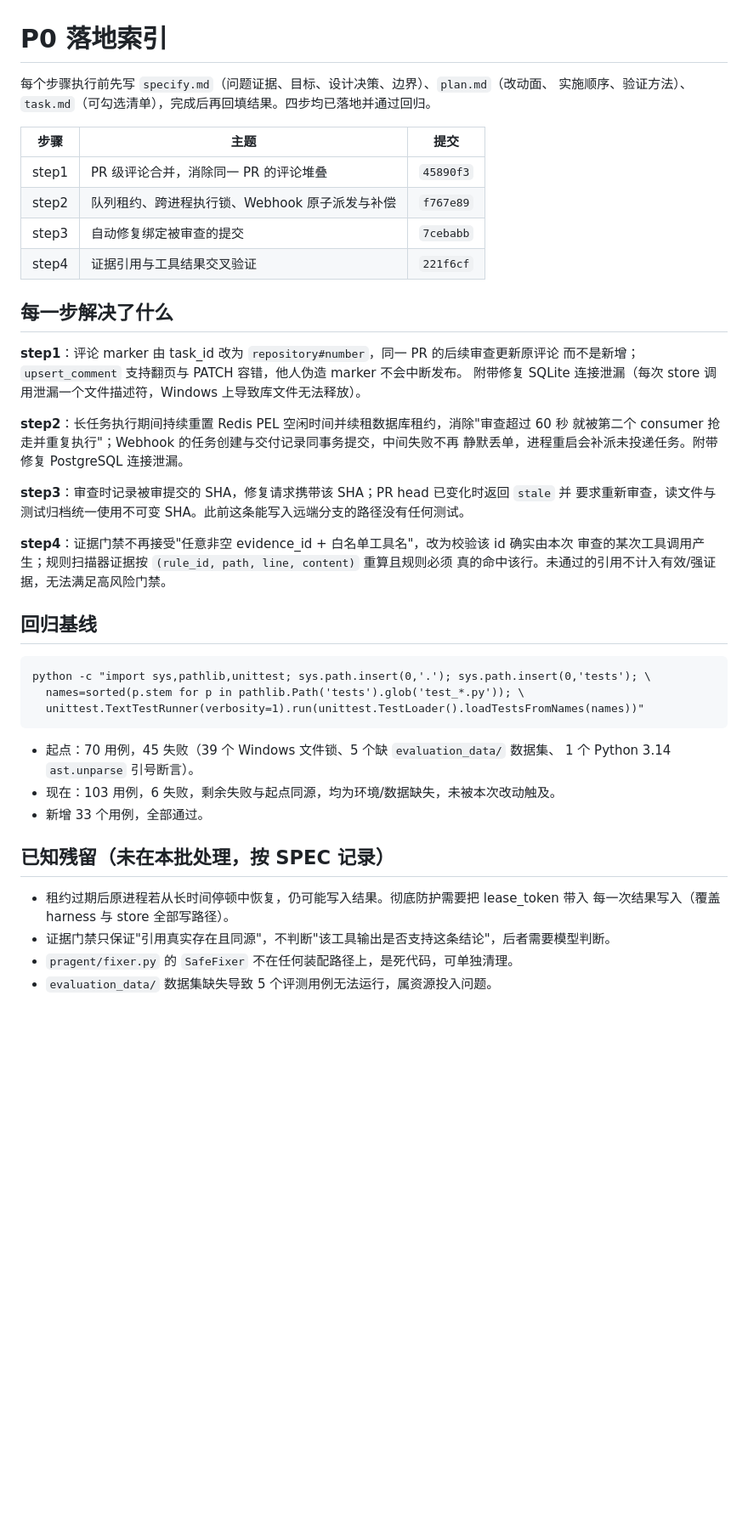
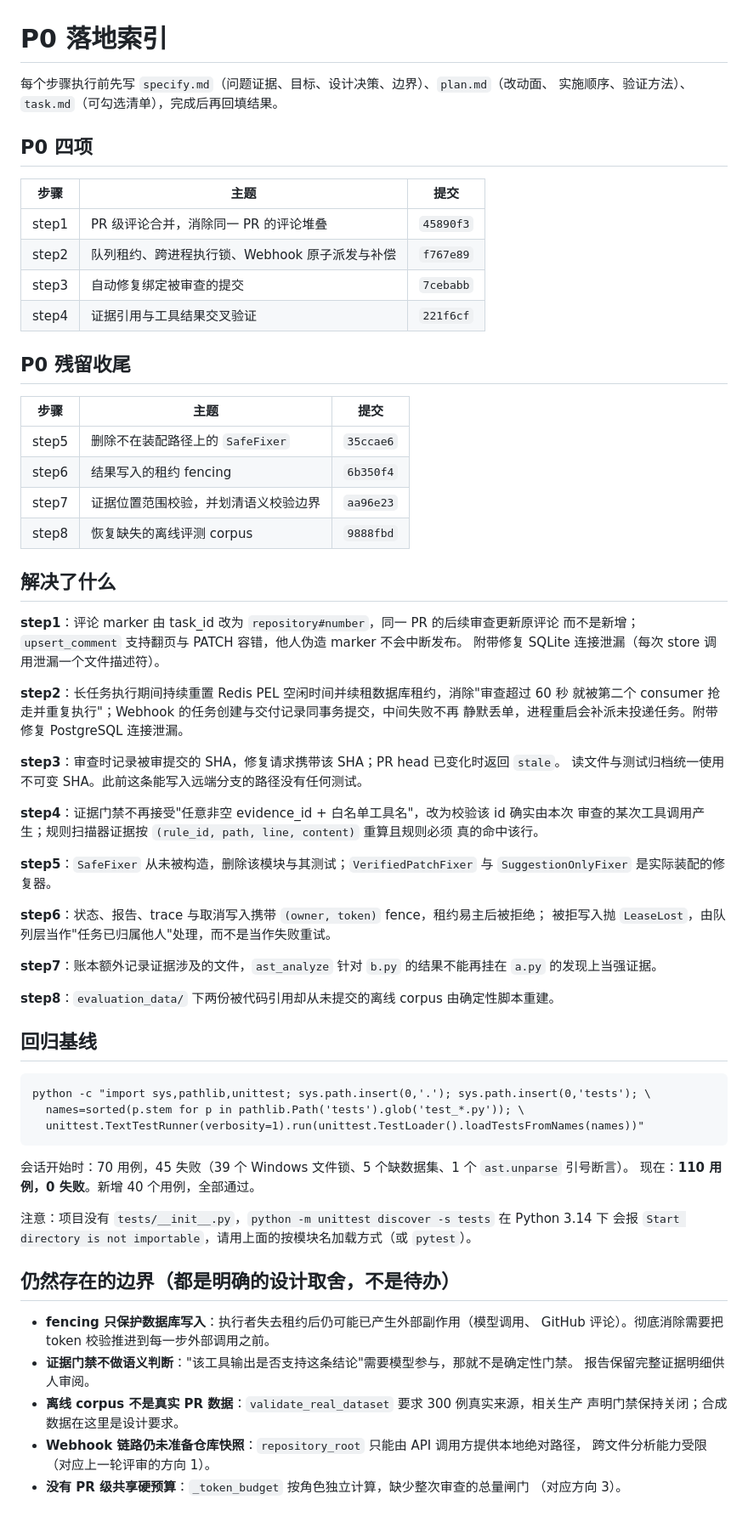
Before and after one commit to zzp1221/PRagent, a Markdown page: docs/p0/INDEX.md, the part around the change. Shown at 85% size. Drawn GitHub-style; blank space fills up the shorter version.

Commit message:
Update the P0 index with the residual cleanup

````diff
--- a/docs/p0/INDEX.md
+++ b/docs/p0/INDEX.md
@@ -1,7 +1,9 @@
 # P0 落地索引
 
 每个步骤执行前先写 `specify.md`（问题证据、目标、设计决策、边界）、`plan.md`（改动面、
-实施顺序、验证方法）、`task.md`（可勾选清单），完成后再回填结果。四步均已落地并通过回归。
+实施顺序、验证方法）、`task.md`（可勾选清单），完成后再回填结果。
+
+## P0 四项
 
 | 步骤 | 主题 | 提交 |
 |---|---|---|
@@ -10,22 +12,42 @@
 | step3 | 自动修复绑定被审查的提交 | `7cebabb` |
 | step4 | 证据引用与工具结果交叉验证 | `221f6cf` |
 
-## 每一步解决了什么
+## P0 残留收尾
+
+| 步骤 | 主题 | 提交 |
+|---|---|---|
+| step5 | 删除不在装配路径上的 `SafeFixer` | `35ccae6` |
+| step6 | 结果写入的租约 fencing | `6b350f4` |
+| step7 | 证据位置范围校验，并划清语义校验边界 | `aa96e23` |
+| step8 | 恢复缺失的离线评测 corpus | `9888fbd` |
+
+## 解决了什么
 
 **step1**：评论 marker 由 task_id 改为 `repository#number`，同一 PR 的后续审查更新原评论
 而不是新增；`upsert_comment` 支持翻页与 PATCH 容错，他人伪造 marker 不会中断发布。
-附带修复 SQLite 连接泄漏（每次 store 调用泄漏一个文件描述符，Windows 上导致库文件无法释放）。
+附带修复 SQLite 连接泄漏（每次 store 调用泄漏一个文件描述符）。
 
 **step2**：长任务执行期间持续重置 Redis PEL 空闲时间并续租数据库租约，消除"审查超过 60 秒
 就被第二个 consumer 抢走并重复执行"；Webhook 的任务创建与交付记录同事务提交，中间失败不再
 静默丢单，进程重启会补派未投递任务。附带修复 PostgreSQL 连接泄漏。
 
-**step3**：审查时记录被审提交的 SHA，修复请求携带该 SHA；PR head 已变化时返回 `stale` 并
-要求重新审查，读文件与测试归档统一使用不可变 SHA。此前这条能写入远端分支的路径没有任何测试。
+**step3**：审查时记录被审提交的 SHA，修复请求携带该 SHA；PR head 已变化时返回 `stale`。
+读文件与测试归档统一使用不可变 SHA。此前这条能写入远端分支的路径没有任何测试。
 
 **step4**：证据门禁不再接受"任意非空 evidence_id + 白名单工具名"，改为校验该 id 确实由本次
 审查的某次工具调用产生；规则扫描器证据按 `(rule_id, path, line, content)` 重算且规则必须
-真的命中该行。未通过的引用不计入有效/强证据，无法满足高风险门禁。
+真的命中该行。
+
+**step5**：`SafeFixer` 从未被构造，删除该模块与其测试；`VerifiedPatchFixer` 与
+`SuggestionOnlyFixer` 是实际装配的修复器。
+
+**step6**：状态、报告、trace 与取消写入携带 `(owner, token)` fence，租约易主后被拒绝；
+被拒写入抛 `LeaseLost`，由队列层当作"任务已归属他人"处理，而不是当作失败重试。
+
+**step7**：账本额外记录证据涉及的文件，`ast_analyze` 针对 `b.py` 的结果不能再挂在
+`a.py` 的发现上当强证据。
+
+**step8**：`evaluation_data/` 下两份被代码引用却从未提交的离线 corpus 由确定性脚本重建。
 
 ## 回归基线
 
@@ -35,15 +57,21 @@ python -c "import sys,pathlib,unittest; sys.path.insert(0,'.'); sys.path.insert(
   unittest.TextTestRunner(verbosity=1).run(unittest.TestLoader().loadTestsFromNames(names))"
 ```
 
-- 起点：70 用例，45 失败（39 个 Windows 文件锁、5 个缺 `evaluation_data/` 数据集、
-  1 个 Python 3.14 `ast.unparse` 引号断言）。
-- 现在：103 用例，6 失败，剩余失败与起点同源，均为环境/数据缺失，未被本次改动触及。
-- 新增 33 个用例，全部通过。
+会话开始时：70 用例，45 失败（39 个 Windows 文件锁、5 个缺数据集、1 个 `ast.unparse` 引号断言）。
+现在：**110 用例，0 失败**。新增 40 个用例，全部通过。
 
-## 已知残留（未在本批处理，按 SPEC 记录）
+注意：项目没有 `tests/__init__.py`，`python -m unittest discover -s tests` 在 Python 3.14 下
+会报 `Start directory is not importable`，请用上面的按模块名加载方式（或 `pytest`）。
 
-- 租约过期后原进程若从长时间停顿中恢复，仍可能写入结果。彻底防护需要把 lease_token 带入
-  每一次结果写入（覆盖 harness 与 store 全部写路径）。
-- 证据门禁只保证"引用真实存在且同源"，不判断"该工具输出是否支持这条结论"，后者需要模型判断。
-- `pragent/fixer.py` 的 `SafeFixer` 不在任何装配路径上，是死代码，可单独清理。
-- `evaluation_data/` 数据集缺失导致 5 个评测用例无法运行，属资源投入问题。
+## 仍然存在的边界（都是明确的设计取舍，不是待办）
+
+- **fencing 只保护数据库写入**：执行者失去租约后仍可能已产生外部副作用（模型调用、
+  GitHub 评论）。彻底消除需要把 token 校验推进到每一步外部调用之前。
+- **证据门禁不做语义判断**："该工具输出是否支持这条结论"需要模型参与，那就不是确定性门禁。
+  报告保留完整证据明细供人审阅。
+- **离线 corpus 不是真实 PR 数据**：`validate_real_dataset` 要求 300 例真实来源，相关生产
+  声明门禁保持关闭；合成数据在这里是设计要求。
+- **Webhook 链路仍未准备仓库快照**：`repository_root` 只能由 API 调用方提供本地绝对路径，
+  跨文件分析能力受限（对应上一轮评审的方向 1）。
+- **没有 PR 级共享硬预算**：`_token_budget` 按角色独立计算，缺少整次审查的总量闸门
+  （对应方向 3）。
````
